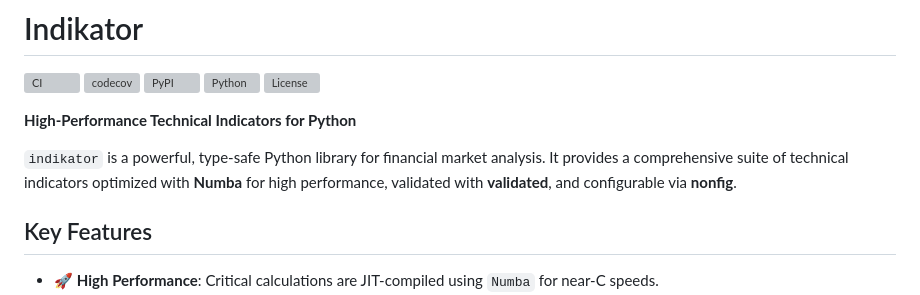
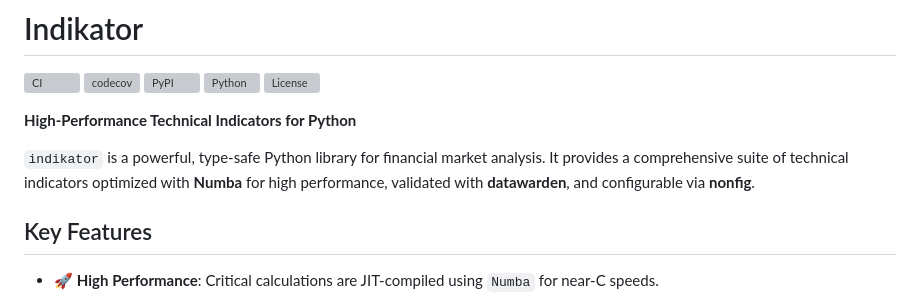
Before and after one commit to sencer/indikator, a Markdown page: README.md, the part around the change. GitHub-like rendering; grey boxes are pictures that could not be loaded.

```diff
--- a/README.md
+++ b/README.md
@@ -8,7 +8,7 @@
 
 **High-Performance Technical Indicators for Python**
 
-`indikator` is a powerful, type-safe Python library for financial market analysis. It provides a comprehensive suite of technical indicators optimized with **Numba** for high performance, validated with **validated**, and configurable via **nonfig**.
+`indikator` is a powerful, type-safe Python library for financial market analysis. It provides a comprehensive suite of technical indicators optimized with **Numba** for high performance, validated with **datawarden**, and configurable via **nonfig**.
 
 ## Key Features
 
```
